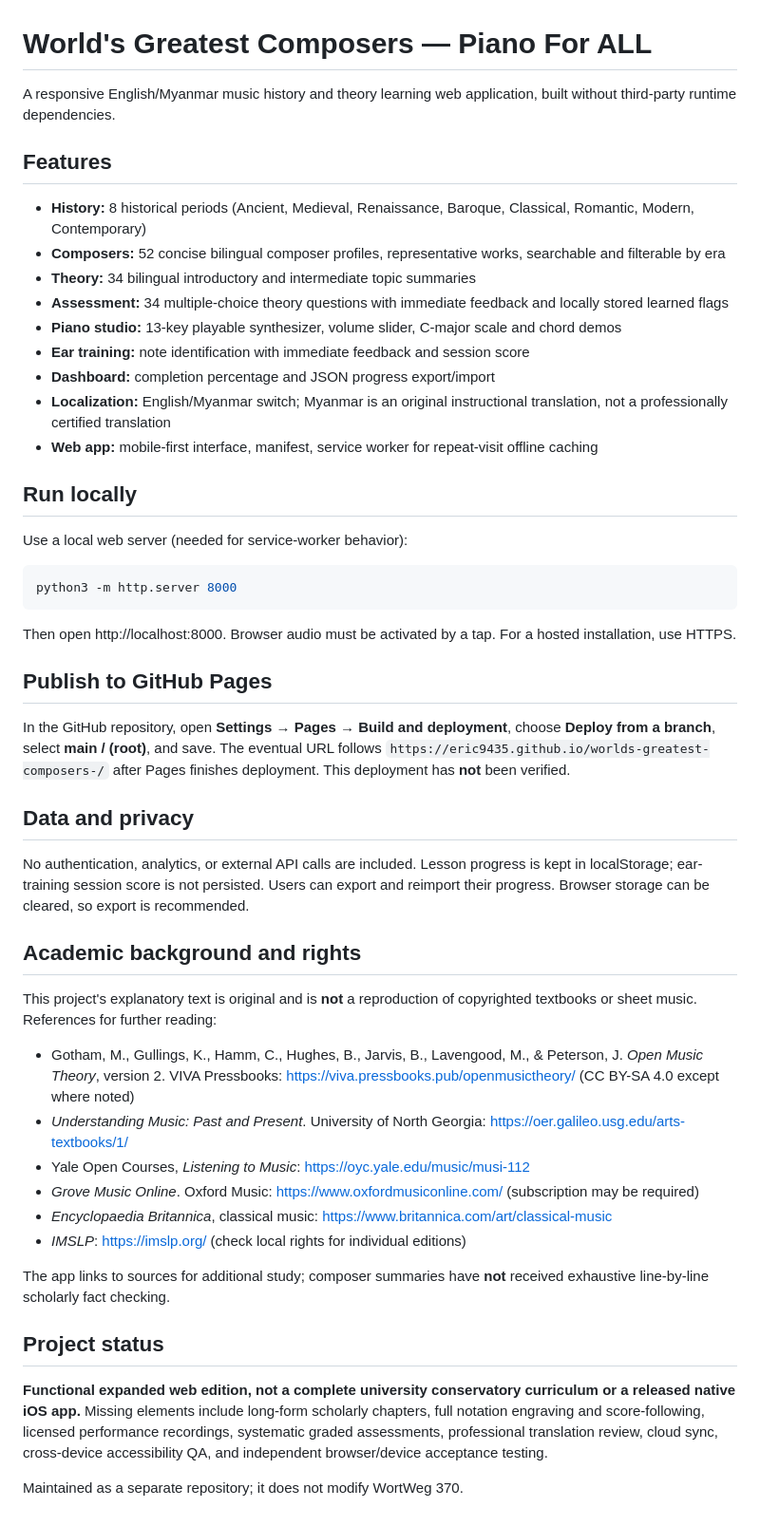
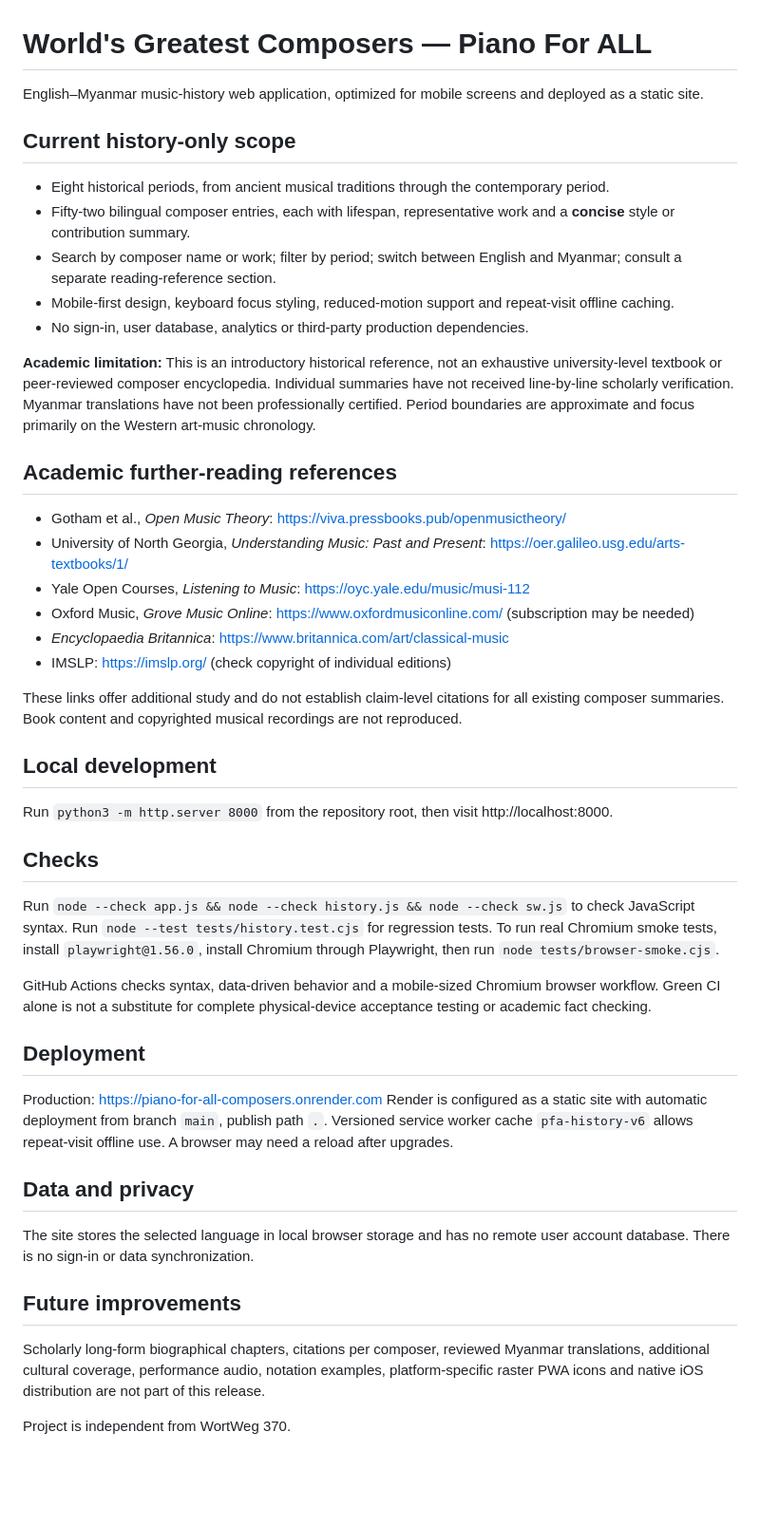
Before and after one commit to Eric9435/worlds-greatest-composers-, a Markdown page: README.md, the part around the change. Shown at 95% size. Rendered like a GitHub page; blank space fills up the shorter version.

Commit message:
Align history-only production assets and documentation

````diff
--- a/README.md
+++ b/README.md
@@ -1,52 +1,52 @@
 # World's Greatest Composers — Piano For ALL
 
-A responsive English/Myanmar music history and theory learning web application, built without third-party runtime dependencies.
+English–Myanmar music-history web application, optimized for mobile screens and deployed as a static site.
 
-## Features
+## Current history-only scope
 
-- **History:** 8 historical periods (Ancient, Medieval, Renaissance, Baroque, Classical, Romantic, Modern, Contemporary)
-- **Composers:** 52 concise bilingual composer profiles, representative works, searchable and filterable by era
-- **Theory:** 34 bilingual introductory and intermediate topic summaries
-- **Assessment:** 34 multiple-choice theory questions with immediate feedback and locally stored learned flags
-- **Piano studio:** 13-key playable synthesizer, volume slider, C-major scale and chord demos
-- **Ear training:** note identification with immediate feedback and session score
-- **Dashboard:** completion percentage and JSON progress export/import
-- **Localization:** English/Myanmar switch; Myanmar is an original instructional translation, not a professionally certified translation
-- **Web app:** mobile-first interface, manifest, service worker for repeat-visit offline caching
+- Eight historical periods, from ancient musical traditions through the contemporary period.
+- Fifty-two bilingual composer entries, each with lifespan, representative work and a **concise** style or contribution summary.
+- Search by composer name or work; filter by period; switch between English and Myanmar; consult a separate reading-reference section.
+- Mobile-first design, keyboard focus styling, reduced-motion support and repeat-visit offline caching.
+- No sign-in, user database, analytics or third-party production dependencies.
 
-## Run locally
+**Academic limitation:** This is an introductory historical reference, not an exhaustive university-level textbook or peer-reviewed composer encyclopedia. Individual summaries have not received line-by-line scholarly verification. Myanmar translations have not been professionally certified. Period boundaries are approximate and focus primarily on the Western art-music chronology.
 
-Use a local web server (needed for service-worker behavior):
+## Academic further-reading references
 
-```sh
-python3 -m http.server 8000
-```
+- Gotham et al., *Open Music Theory*: https://viva.pressbooks.pub/openmusictheory/
+- University of North Georgia, *Understanding Music: Past and Present*: https://oer.galileo.usg.edu/arts-textbooks/1/
+- Yale Open Courses, *Listening to Music*: https://oyc.yale.edu/music/musi-112
+- Oxford Music, *Grove Music Online*: https://www.oxfordmusiconline.com/ (subscription may be needed)
+- *Encyclopaedia Britannica*: https://www.britannica.com/art/classical-music
+- IMSLP: https://imslp.org/ (check copyright of individual editions)
 
-Then open http://localhost:8000. Browser audio must be activated by a tap. For a hosted installation, use HTTPS.
+These links offer additional study and do not establish claim-level citations for all existing composer summaries. Book content and copyrighted musical recordings are not reproduced.
 
-## Publish to GitHub Pages
+## Local development
 
-In the GitHub repository, open **Settings → Pages → Build and deployment**, choose **Deploy from a branch**, select **main / (root)**, and save. The eventual URL follows `https://eric9435.github.io/worlds-greatest-composers-/` after Pages finishes deployment. This deployment has **not** been verified.
+Run `python3 -m http.server 8000` from the repository root, then visit http://localhost:8000.
+
+## Checks
+
+Run `node --check app.js && node --check history.js && node --check sw.js` to check JavaScript syntax.
+Run `node --test tests/history.test.cjs` for regression tests.
+To run real Chromium smoke tests, install `playwright@1.56.0`, install Chromium through Playwright, then run `node tests/browser-smoke.cjs`.
+
+GitHub Actions checks syntax, data-driven behavior and a mobile-sized Chromium browser workflow. Green CI alone is not a substitute for complete physical-device acceptance testing or academic fact checking.
+
+## Deployment
+
+Production: https://piano-for-all-composers.onrender.com
+Render is configured as a static site with automatic deployment from branch `main`, publish path `.`.
+Versioned service worker cache `pfa-history-v6` allows repeat-visit offline use. A browser may need a reload after upgrades.
 
 ## Data and privacy
 
-No authentication, analytics, or external API calls are included. Lesson progress is kept in localStorage; ear-training session score is not persisted. Users can export and reimport their progress. Browser storage can be cleared, so export is recommended.
+The site stores the selected language in local browser storage and has no remote user account database. There is no sign-in or data synchronization.
 
-## Academic background and rights
+## Future improvements
 
-This project's explanatory text is original and is **not** a reproduction of copyrighted textbooks or sheet music. References for further reading:
+Scholarly long-form biographical chapters, citations per composer, reviewed Myanmar translations, additional cultural coverage, performance audio, notation examples, platform-specific raster PWA icons and native iOS distribution are not part of this release.
 
-- Gotham, M., Gullings, K., Hamm, C., Hughes, B., Jarvis, B., Lavengood, M., & Peterson, J. *Open Music Theory*, version 2. VIVA Pressbooks: https://viva.pressbooks.pub/openmusictheory/ (CC BY-SA 4.0 except where noted)
-- *Understanding Music: Past and Present*. University of North Georgia: https://oer.galileo.usg.edu/arts-textbooks/1/
-- Yale Open Courses, *Listening to Music*: https://oyc.yale.edu/music/musi-112
-- *Grove Music Online*. Oxford Music: https://www.oxfordmusiconline.com/ (subscription may be required)
-- *Encyclopaedia Britannica*, classical music: https://www.britannica.com/art/classical-music
-- *IMSLP*: https://imslp.org/ (check local rights for individual editions)
-
-The app links to sources for additional study; composer summaries have **not** received exhaustive line-by-line scholarly fact checking.
-
-## Project status
-
-**Functional expanded web edition, not a complete university conservatory curriculum or a released native iOS app.** Missing elements include long-form scholarly chapters, full notation engraving and score-following, licensed performance recordings, systematic graded assessments, professional translation review, cloud sync, cross-device accessibility QA, and independent browser/device acceptance testing.
-
-Maintained as a separate repository; it does not modify WortWeg 370.
+Project is independent from WortWeg 370.
````
